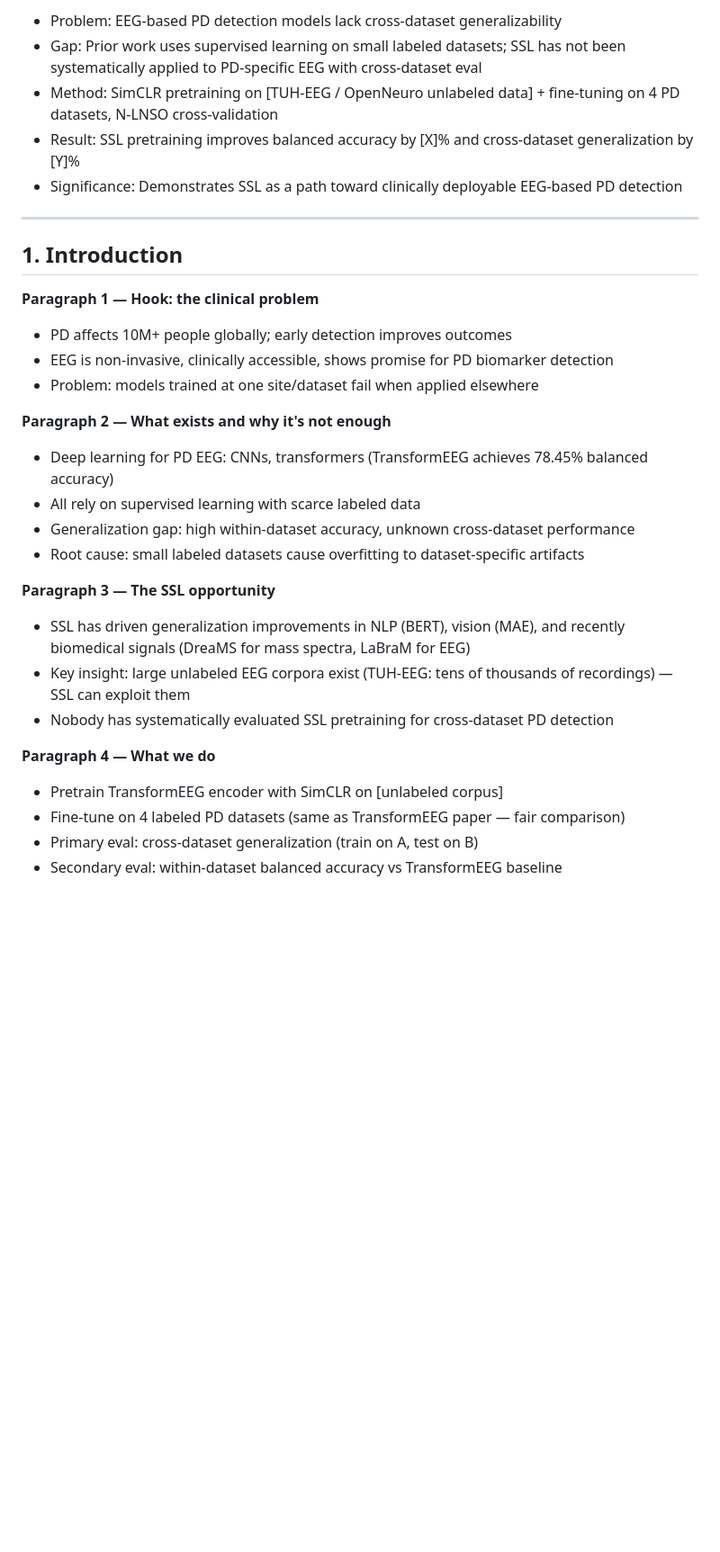
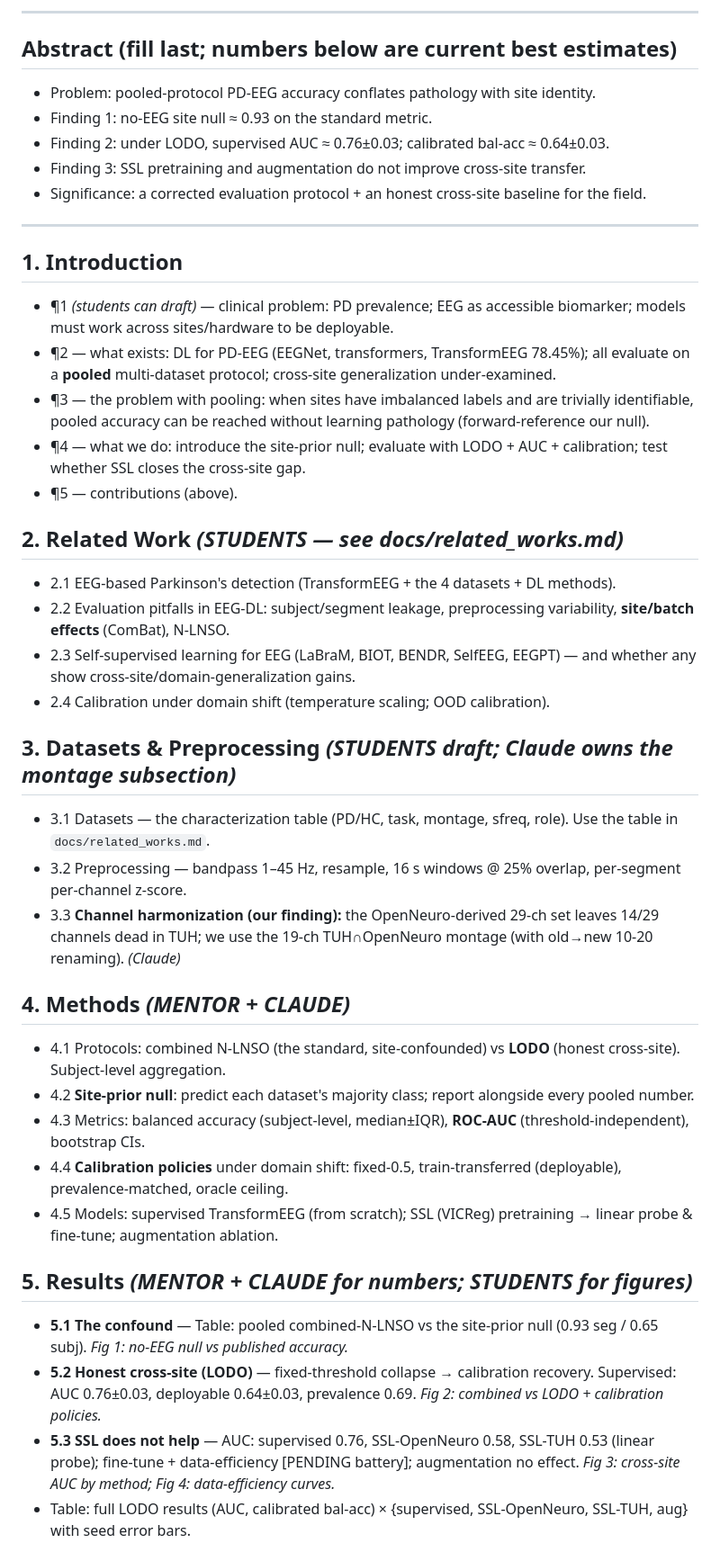
Before and after one commit to edward-lcl/sjji-eeg, a Markdown page: paper/OUTLINE.md, the part around one of its changes. Shown at 90% size. Rendered like a GitHub page; blank space fills up the shorter version.

```diff
--- a/paper/OUTLINE.md
+++ b/paper/OUTLINE.md
@@ -25,33 +65,43 @@ Parkinson's disease EEG models fail in clinical deployment because they overfit
 
-- Problem: EEG-based PD detection models lack cross-dataset generalizability
-- Gap: Prior work uses supervised learning on small labeled datasets; SSL has not been systematically applied to PD-specific EEG with cross-dataset eval
-- Method: SimCLR pretraining on [TUH-EEG / OpenNeuro unlabeled data] + fine-tuning on 4 PD datasets, N-LNSO cross-validation
-- Result: SSL pretraining improves balanced accuracy by [X]% and cross-dataset generalization by [Y]%
-- Significance: Demonstrates SSL as a path toward clinically deployable EEG-based PD detection
+---
+
+## Abstract (fill last; numbers below are current best estimates)
+- Problem: pooled-protocol PD-EEG accuracy conflates pathology with site identity.
+- Finding 1: no-EEG site null ≈ 0.93 on the standard metric.
+- Finding 2: under LODO, supervised AUC ≈ 0.76±0.03; calibrated bal-acc ≈ 0.64±0.03.
+- Finding 3: SSL pretraining and augmentation do not improve cross-site transfer.
+- Significance: a corrected evaluation protocol + an honest cross-site baseline for the field.
 
 ---
 
 ## 1. Introduction
+- ¶1 *(students can draft)* — clinical problem: PD prevalence; EEG as accessible biomarker; models must work across sites/hardware to be deployable.
+- ¶2 — what exists: DL for PD-EEG (EEGNet, transformers, TransformEEG 78.45%); all evaluate on a **pooled** multi-dataset protocol; cross-site generalization under-examined.
+- ¶3 — the problem with pooling: when sites have imbalanced labels and are trivially identifiable, pooled accuracy can be reached without learning pathology (forward-reference our null).
+- ¶4 — what we do: introduce the site-prior null; evaluate with LODO + AUC + calibration; test whether SSL closes the cross-site gap.
+- ¶5 — contributions (above).
 
-**Paragraph 1 — Hook: the clinical problem**
-- PD affects 10M+ people globally; early detection improves outcomes
-- EEG is non-invasive, clinically accessible, shows promise for PD biomarker detection
-- Problem: models trained at one site/dataset fail when applied elsewhere
+## 2. Related Work  *(STUDENTS — see docs/related_works.md)*
+- 2.1 EEG-based Parkinson's detection (TransformEEG + the 4 datasets + DL methods).
+- 2.2 Evaluation pitfalls in EEG-DL: subject/segment leakage, preprocessing variability, **site/batch effects** (ComBat), N-LNSO.
+- 2.3 Self-supervised learning for EEG (LaBraM, BIOT, BENDR, SelfEEG, EEGPT) — and whether any show cross-site/domain-generalization gains.
+- 2.4 Calibration under domain shift (temperature scaling; OOD calibration).
 
-**Paragraph 2 — What exists and why it's not enough**
-- Deep learning for PD EEG: CNNs, transformers (TransformEEG achieves 78.45% balanced accuracy)
-- All rely on supervised learning with scarce labeled data
-- Generalization gap: high within-dataset accuracy, unknown cross-dataset performance
-- Root cause: small labeled datasets cause overfitting to dataset-specific artifacts
+## 3. Datasets & Preprocessing  *(STUDENTS draft; Claude owns the montage subsection)*
+- 3.1 Datasets — the characterization table (PD/HC, task, montage, sfreq, role). Use the table in `docs/related_works.md`.
+- 3.2 Preprocessing — bandpass 1–45 Hz, resample, 16 s windows @ 25% overlap, per-segment per-channel z-score.
+- 3.3 **Channel harmonization (our finding):** the OpenNeuro-derived 29-ch set leaves 14/29 channels dead in TUH; we use the 19-ch TUH∩OpenNeuro montage (with old→new 10-20 renaming). *(Claude)*
 
-**Paragraph 3 — The SSL opportunity**
-- SSL has driven generalization improvements in NLP (BERT), vision (MAE), and recently biomedical signals (DreaMS for mass spectra, LaBraM for EEG)
-- Key insight: large unlabeled EEG corpora exist (TUH-EEG: tens of thousands of recordings) — SSL can exploit them
-- Nobody has systematically evaluated SSL pretraining for cross-dataset PD detection
+## 4. Methods  *(MENTOR + CLAUDE)*
+- 4.1 Protocols: combined N-LNSO (the standard, site-confounded) vs **LODO** (honest cross-site). Subject-level aggregation.
+- 4.2 **Site-prior null**: predict each dataset's majority class; report alongside every pooled number.
+- 4.3 Metrics: balanced accuracy (subject-level, median±IQR), **ROC-AUC** (threshold-independent), bootstrap CIs.
+- 4.4 **Calibration policies** under domain shift: fixed-0.5, train-transferred (deployable), prevalence-matched, oracle ceiling.
+- 4.5 Models: supervised TransformEEG (from scratch); SSL (VICReg) pretraining → linear probe & fine-tune; augmentation ablation.
 
-**Paragraph 4 — What we do**
-- Pretrain TransformEEG encoder with SimCLR on [unlabeled corpus]
-- Fine-tune on 4 labeled PD datasets (same as TransformEEG paper — fair comparison)
-- Primary eval: cross-dataset generalization (train on A, test on B)
-- Secondary eval: within-dataset balanced accuracy vs TransformEEG baseline
+## 5. Results  *(MENTOR + CLAUDE for numbers; STUDENTS for figures)*
+- **5.1 The confound** — Table: pooled combined-N-LNSO vs the site-prior null (0.93 seg / 0.65 subj). *Fig 1: no-EEG null vs published accuracy.*
+- **5.2 Honest cross-site (LODO)** — fixed-threshold collapse → calibration recovery. Supervised: AUC 0.76±0.03, deployable 0.64±0.03, prevalence 0.69. *Fig 2: combined vs LODO + calibration policies.*
+- **5.3 SSL does not help** — AUC: supervised 0.76, SSL-OpenNeuro 0.58, SSL-TUH 0.53 (linear probe); fine-tune + data-efficiency [PENDING battery]; augmentation no effect. *Fig 3: cross-site AUC by method; Fig 4: data-efficiency curves.*
+- Table: full LODO results (AUC, calibrated bal-acc) × {supervised, SSL-OpenNeuro, SSL-TUH, aug} with seed error bars.
 
```
Also changed, not shown: other parts of paper/OUTLINE.md (+65 -142 lines).
